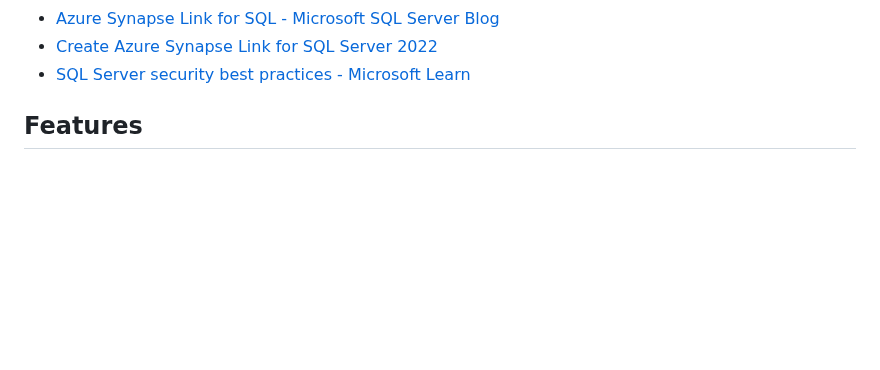
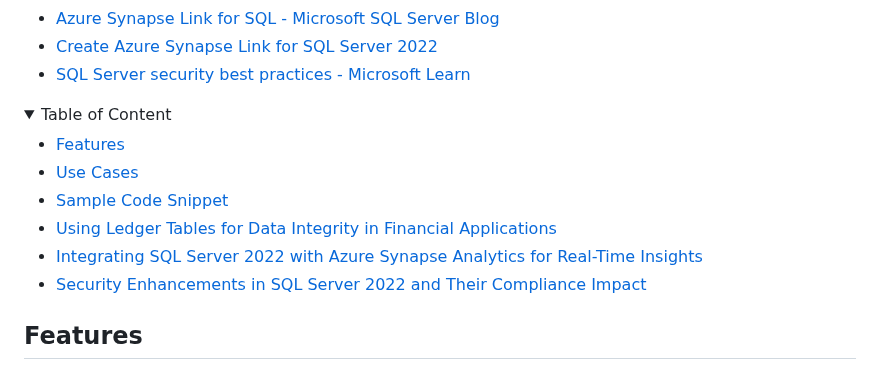
Before and after one commit to MicrosoftCloudEssentials-LearningHub/Azure-Databases-Purview-Advisor, a Markdown page: sql/sql-server-2022/README.md, the part around the change. Drawn GitHub-style; folded sections open; blank space fills up the shorter version.

Commit message:
+ table of content

```diff
--- a/sql/sql-server-2022/README.md
+++ b/sql/sql-server-2022/README.md
@@ -20,6 +20,19 @@ Last updated: 2025-06-03
 - [Azure Synapse Link for SQL - Microsoft SQL Server Blog](https://www.microsoft.com/en-us/sql-server/blog/2022/09/22/azure-synapse-link-for-sql/)
 - [Create Azure Synapse Link for SQL Server 2022](https://learn.microsoft.com/en-us/azure/synapse-analytics/synapse-link/connect-synapse-link-sql-server-2022)
 - [SQL Server security best practices - Microsoft Learn](https://learn.microsoft.com/en-us/sql/relational-databases/security/sql-server-security-best-practices?view=sql-server-ver17)
+
+</details>
+
+<details>
+<summary>Table of Content</summary>
+
+- [Features](#features)
+- [Use Cases](#use-cases)
+- [Sample Code Snippet](#sample-code-snippet)
+- [Using Ledger Tables for Data Integrity in Financial Applications](#using-ledger-tables-for-data-integrity-in-financial-applications)
+- [Integrating SQL Server 2022 with Azure Synapse Analytics for Real-Time Insights](#integrating-sql-server-2022-with-azure-synapse-analytics-for-real-time-insights)
+- [Security Enhancements in SQL Server 2022 and Their Compliance Impact](#security-enhancements-in-sql-server-2022-and-their-compliance-impact)
+
 
 </details>
 
```
